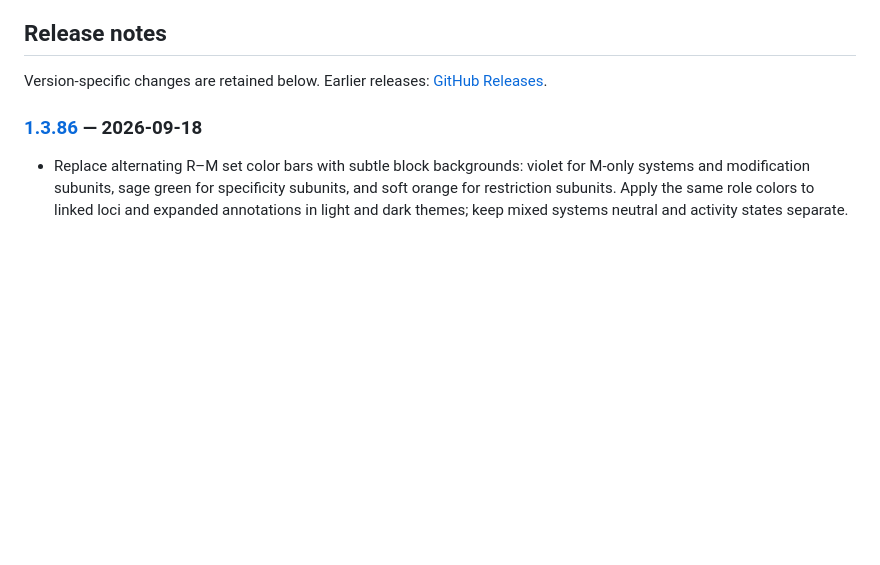
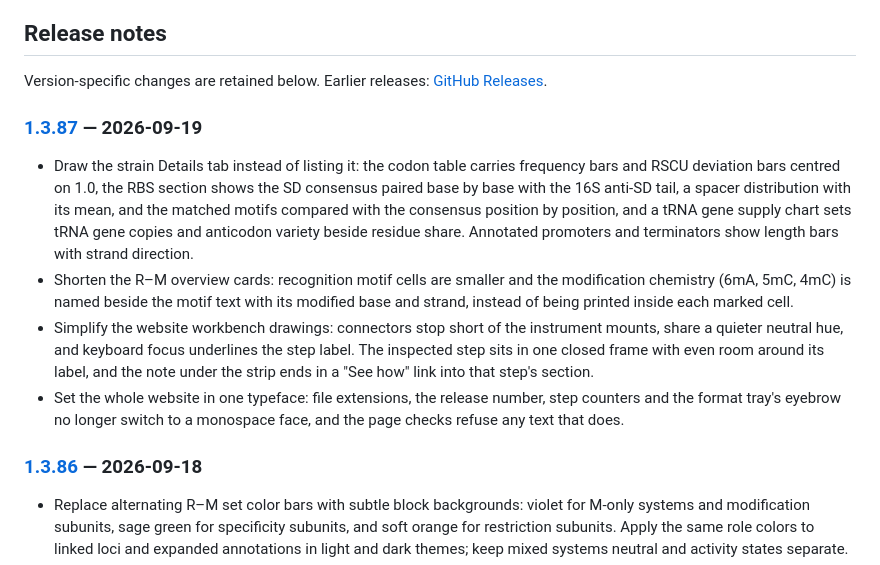
Before and after one commit to JAEYOONSUNG/GeneStudio-releases, a Markdown page: README.md, the part around the change. Drawn GitHub-style; blank space fills up the shorter version.

Commit message:
docs: accumulate release notes for v1.3.87

```diff
--- a/README.md
+++ b/README.md
@@ -164,6 +164,15 @@ connected with, or endorsed by, SnapGene or Dotmatics.
 
 Version-specific changes are retained below. Earlier releases: [GitHub Releases](https://github.com/JAEYOONSUNG/GeneStudio-releases/releases).
 
+<!-- gene-studio:release:1.3.87:begin published-at=2026-09-19T13:35:02.000Z -->
+### [1.3.87](https://github.com/JAEYOONSUNG/GeneStudio-releases/releases/tag/v1.3.87) — 2026-09-19
+
+- Draw the strain Details tab instead of listing it: the codon table carries frequency bars and RSCU deviation bars centred on 1.0, the RBS section shows the SD consensus paired base by base with the 16S anti-SD tail, a spacer distribution with its mean, and the matched motifs compared with the consensus position by position, and a tRNA gene supply chart sets tRNA gene copies and anticodon variety beside residue share. Annotated promoters and terminators show length bars with strand direction.
+- Shorten the R–M overview cards: recognition motif cells are smaller and the modification chemistry (6mA, 5mC, 4mC) is named beside the motif text with its modified base and strand, instead of being printed inside each marked cell.
+- Simplify the website workbench drawings: connectors stop short of the instrument mounts, share a quieter neutral hue, and keyboard focus underlines the step label. The inspected step sits in one closed frame with even room around its label, and the note under the strip ends in a "See how" link into that step's section.
+- Set the whole website in one typeface: file extensions, the release number, step counters and the format tray's eyebrow no longer switch to a monospace face, and the page checks refuse any text that does.
+<!-- gene-studio:release:1.3.87:end -->
+
 <!-- gene-studio:release:1.3.86:begin published-at=2026-09-18T07:13:21.000Z -->
 ### [1.3.86](https://github.com/JAEYOONSUNG/GeneStudio-releases/releases/tag/v1.3.86) — 2026-09-18
 
```
